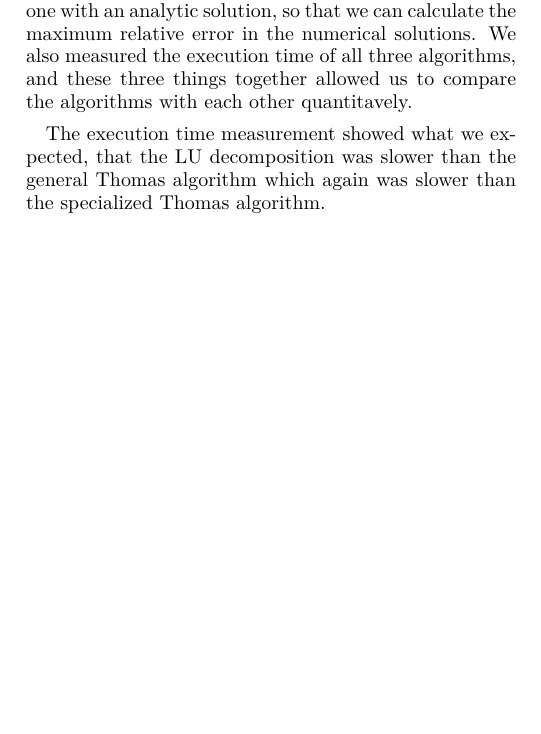
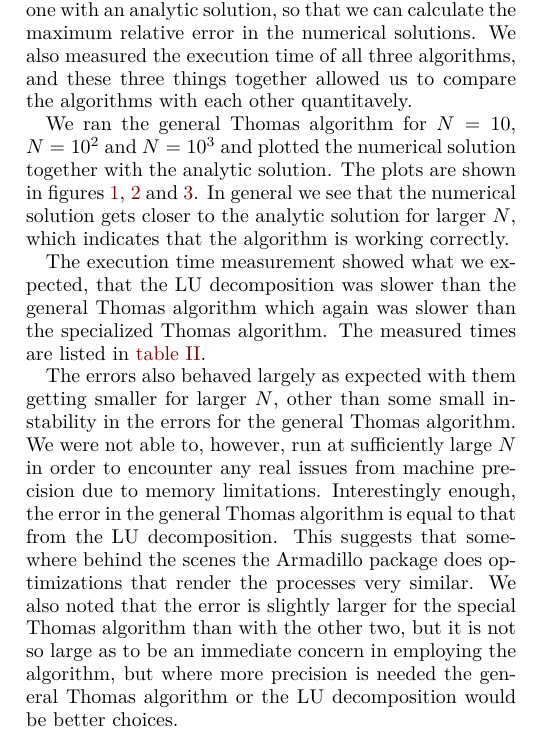
Before and after one commit to FunkMarvel/FYS3150_Project_1, a LaTeX paper (doc/Project_1_FYS3150.tex): part of one column of page 6 of 6 before the commit and part of one column of page 6 of 7 after it, cut so that both start at the same text, the shorter picture padded with empty space. Compiled offline with pdfLaTeX.

Commit message:
Added more to conclusion

```diff
--- a/doc/Project_1_FYS3150.tex
+++ b/doc/Project_1_FYS3150.tex
@@ -598,7 +598,11 @@ We measured execution time for the three algorithms (for various amounts of step
 
 In this report we have derived, implemented and compared three different numerical algorithms to solve Poisson's equation set up as a matrix-vector problem. As such we have familiarized ourselves with and presented some numerical linear algebra methods. We have worked with the Thomas algorithm \citep{Thomas1949}, a specialized version of said algorithm for our problem (see \hyperref[sec:II]{section II} for further details), and LU decomposition (see \citep{Hjorth-Jensen2018} for details). The source term from the Poisson's equation was chosen to be one with an analytic solution, so that we can calculate the maximum relative error in the numerical solutions. We also measured the execution time of all three algorithms, and these three things together allowed us to compare the algorithms with each other quantitavely.
 
-The execution time measurement showed what we expected, that the LU decomposition was slower than the general Thomas algorithm which again was slower than the specialized Thomas algorithm.
+We ran the general Thomas algorithm for $N=10$, $N=10^2$ and $N=10^3$ and plotted the numerical solution together with the analytic solution. The plots are shown in figures \hyperref[fig:iv:a:1]{1}, \hyperref[fig:iv:a:2]{2} and \hyperref[fig:iv:a:3]{3}. In general we see that the numerical solution gets closer to the analytic solution for larger $N$, which indicates that the algorithm is working correctly.
+
+The execution time measurement showed what we expected, that the LU decomposition was slower than the general Thomas algorithm which again was slower than the specialized Thomas algorithm. The measured times are listed in \hyperref[table:iv:c:1]{table II}.
+
+The errors also behaved largely as expected with them getting smaller for larger $N$, other than some small instability in the errors for the general Thomas algorithm. We were not able to, however, run at sufficiently large $N$ in order to encounter any real issues from machine precision due to memory limitations. Interestingly enough, the error in the general Thomas algorithm is equal to that from the LU decomposition. This suggests that somewhere behind the scenes the Armadillo package does optimizations that render the processes very similar. We also noted that the error is slightly larger for the special Thomas algorithm than with the other two, but it is not so large as to be an immediate concern in employing the algorithm, but where more precision is needed the general Thomas algorithm or the LU decomposition would be better choices.
 
 
 
```
Also changed, not shown: doc/Project_1_FYS3150.pdf.
